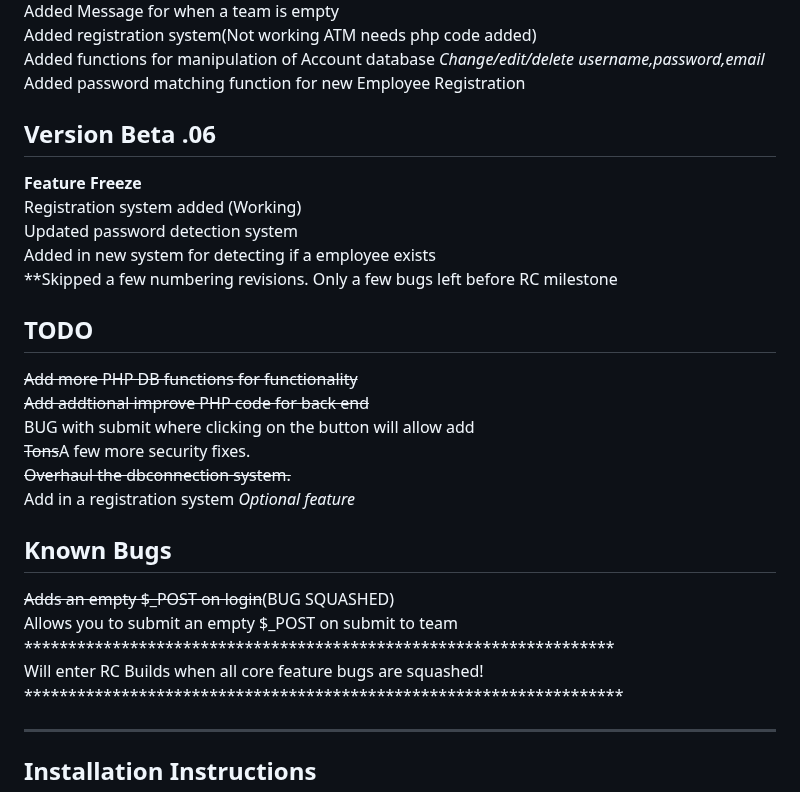
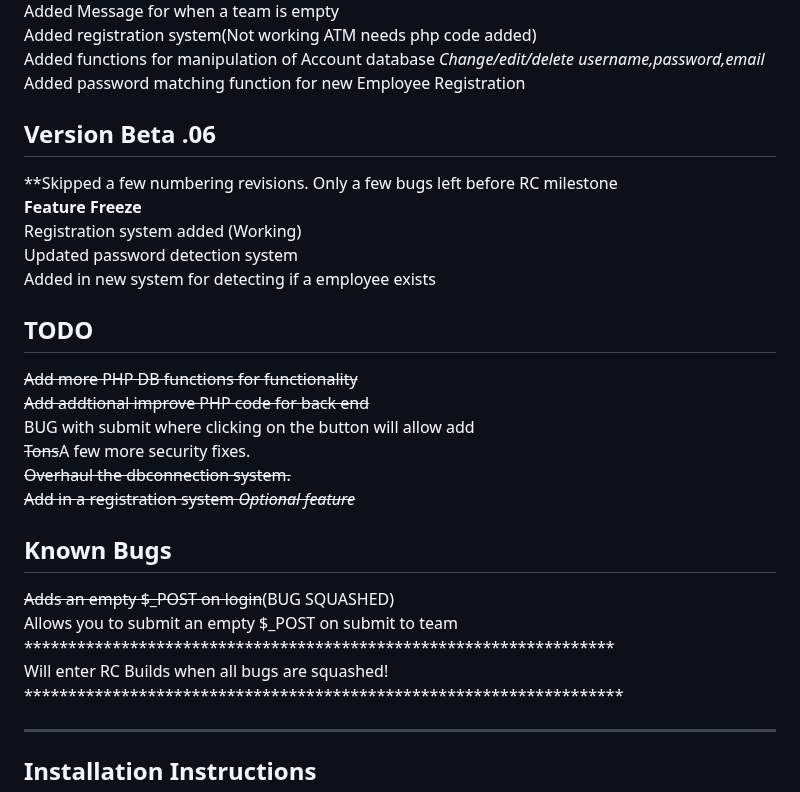
Before and after one commit to Rhgodwin/BaseballSignup, a Markdown page: README.md, the part around the change. Drawn GitHub-style.

```diff
--- a/README.md
+++ b/README.md
@@ -76,11 +76,12 @@ Added password matching function for new Employee Registration<br>
 
 Version Beta .06
 ------------------
+**Skipped a few numbering revisions. Only a few bugs left before RC milestone<br>
 <strong>Feature Freeze</strong><br>
 Registration system added (Working)<br>
 Updated password detection system<br>
 Added in new system for detecting if a employee exists<br>
-**Skipped a few numbering revisions. Only a few bugs left before RC milestone<br>
+
 
 
 
@@ -93,14 +94,14 @@ TODO
 BUG with submit where clicking on the button will allow add<br>
 <s>Tons</s>A few more security fixes. <br>
 <s>Overhaul the dbconnection system.</s> <br>
-Add in a registration system *Optional feature*<br>
+<s>Add in a registration system *Optional feature*</s><br>
 
 Known Bugs
 --------------------------------
 <s>Adds an empty $_POST on login</s>(BUG SQUASHED)<br>
 Allows you to submit an empty $_POST on submit to team<br>
 *******************************************************************<br>
-Will enter RC Builds when all core feature bugs are squashed!<BR>
+Will enter RC Builds when all bugs are squashed!<BR>
 ********************************************************************<br>
 
 
```
